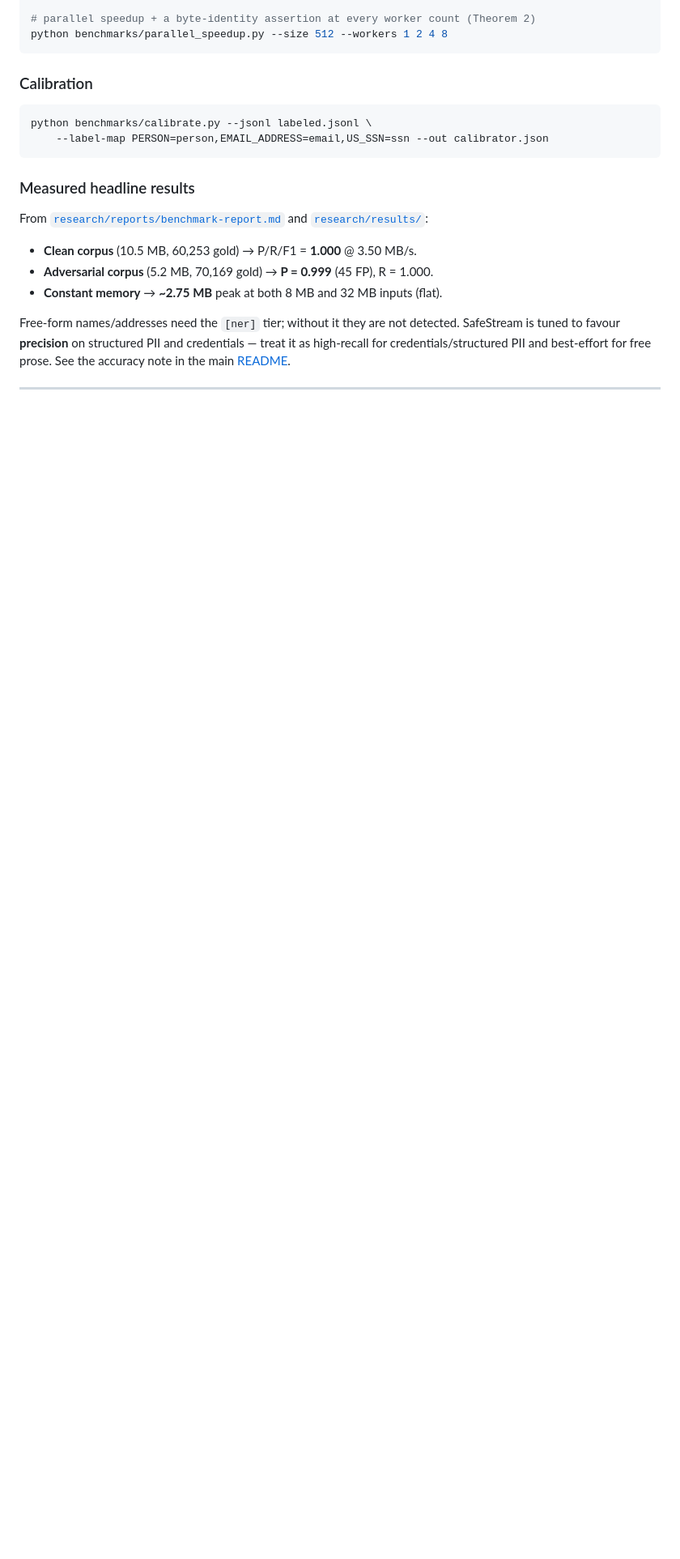
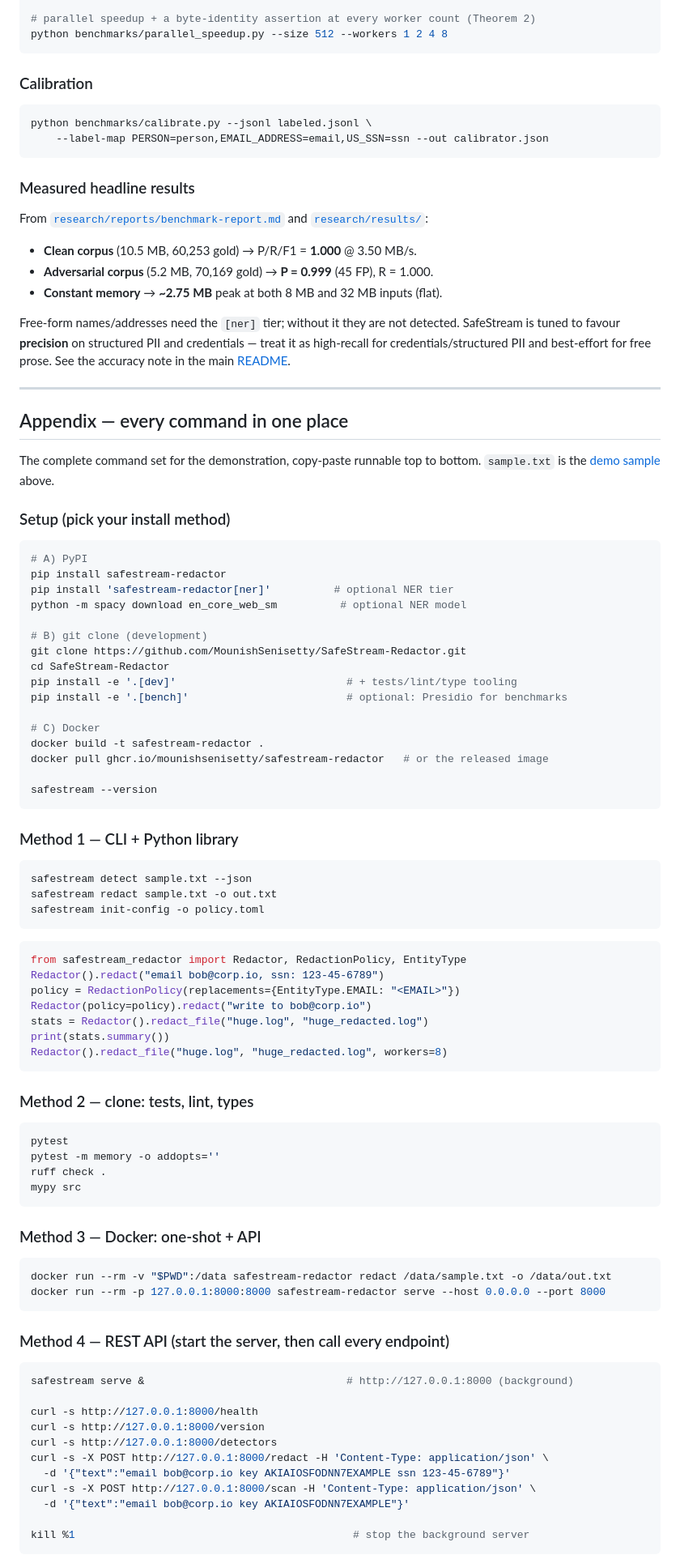
Before and after one commit to MounishSenisetty/SafeStream-Redactor, a Markdown page: docs/DEMO.md, the part around one of its changes. Shown at 81% size. Rendered like a GitHub page; blank space fills up the shorter version.

````diff
--- a/docs/DEMO.md
+++ b/docs/DEMO.md
@@ -464,3 +464,79 @@ prose. See the accuracy note in the main [README](../README.md#detection-accurac
 
 ---
 
+## Appendix — every command in one place
+
+The complete command set for the demonstration, copy-paste runnable top to bottom.
+`sample.txt` is the [demo sample](#the-demo-sample) above.
+
+### Setup (pick your install method)
+
+```bash
+# A) PyPI
+pip install safestream-redactor
+pip install 'safestream-redactor[ner]'          # optional NER tier
+python -m spacy download en_core_web_sm          # optional NER model
+
+# B) git clone (development)
+git clone https://github.com/MounishSenisetty/SafeStream-Redactor.git
+cd SafeStream-Redactor
+pip install -e '.[dev]'                           # + tests/lint/type tooling
+pip install -e '.[bench]'                         # optional: Presidio for benchmarks
+
+# C) Docker
+docker build -t safestream-redactor .
+docker pull ghcr.io/mounishsenisetty/safestream-redactor   # or the released image
+
+safestream --version
+```
+
+### Method 1 — CLI + Python library
+
+```bash
+safestream detect sample.txt --json
+safestream redact sample.txt -o out.txt
+safestream init-config -o policy.toml
+```
+
+```python
+from safestream_redactor import Redactor, RedactionPolicy, EntityType
+Redactor().redact("email bob@corp.io, ssn: 123-45-6789")
+policy = RedactionPolicy(replacements={EntityType.EMAIL: "<EMAIL>"})
+Redactor(policy=policy).redact("write to bob@corp.io")
+stats = Redactor().redact_file("huge.log", "huge_redacted.log")
+print(stats.summary())
+Redactor().redact_file("huge.log", "huge_redacted.log", workers=8)
+```
+
+### Method 2 — clone: tests, lint, types
+
+```bash
+pytest
+pytest -m memory -o addopts=''
+ruff check .
+mypy src
+```
+
+### Method 3 — Docker: one-shot + API
+
+```bash
+docker run --rm -v "$PWD":/data safestream-redactor redact /data/sample.txt -o /data/out.txt
+docker run --rm -p 127.0.0.1:8000:8000 safestream-redactor serve --host 0.0.0.0 --port 8000
+```
+
+### Method 4 — REST API (start the server, then call every endpoint)
+
+```bash
+safestream serve &                                # http://127.0.0.1:8000 (background)
+
+curl -s http://127.0.0.1:8000/health
+curl -s http://127.0.0.1:8000/version
+curl -s http://127.0.0.1:8000/detectors
+curl -s -X POST http://127.0.0.1:8000/redact -H 'Content-Type: application/json' \
+  -d '{"text":"email bob@corp.io key AKIAIOSFODNN7EXAMPLE ssn 123-45-6789"}'
+curl -s -X POST http://127.0.0.1:8000/scan -H 'Content-Type: application/json' \
+  -d '{"text":"email bob@corp.io key AKIAIOSFODNN7EXAMPLE"}'
+
+kill %1                                            # stop the background server
+```
+
````
Also changed, not shown: other parts of docs/DEMO.md (+94 -0 lines).
